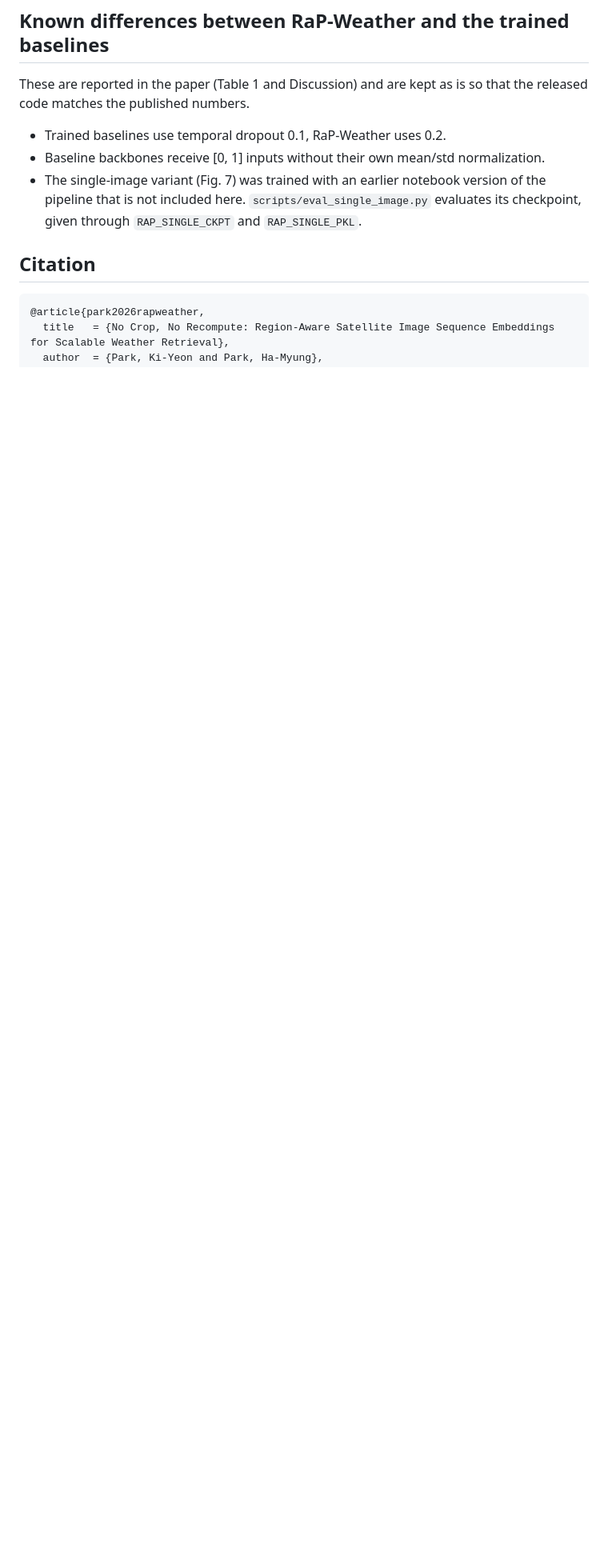
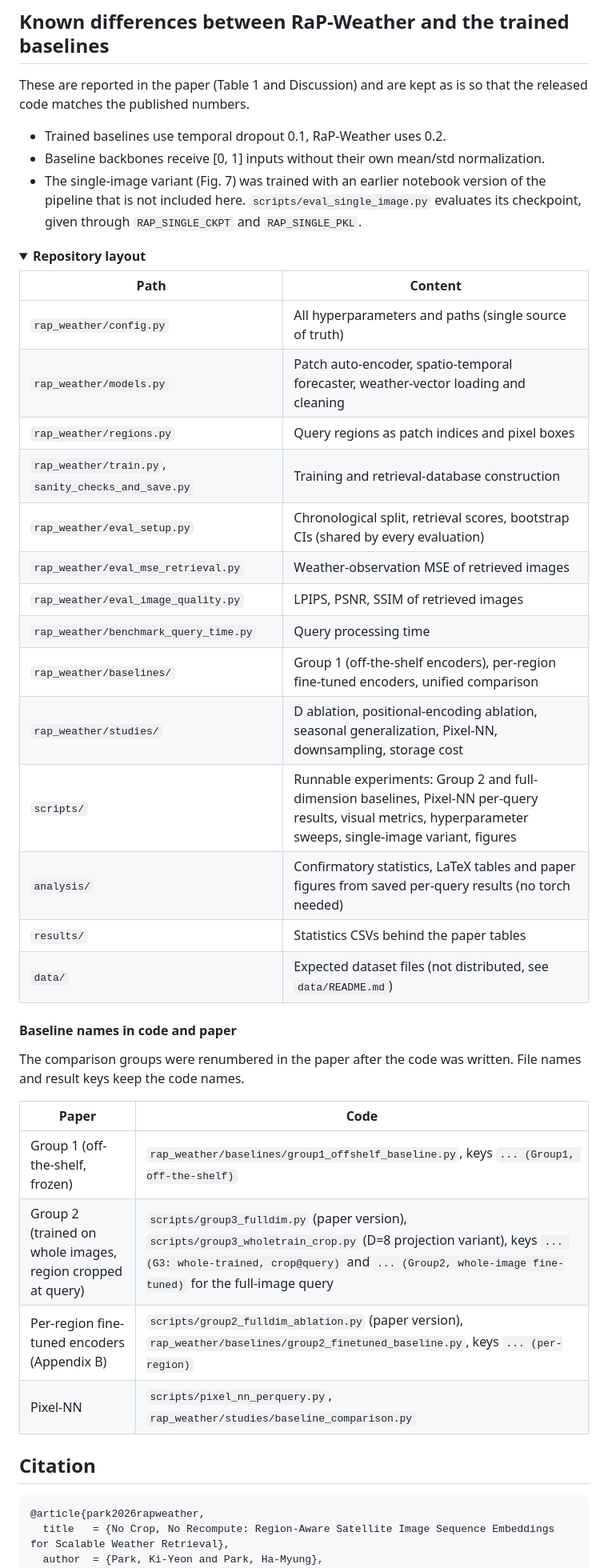
Before and after one commit to MargielaParis/RaP-Weather, a Markdown page: README.md, the part around one of its changes. Shown at 80% size. GitHub-like rendering; folded sections open; blank space fills up the shorter version.

````diff
--- a/README.md
+++ b/README.md
@@ -146,6 +157,40 @@ so that the released code matches the published numbers.
   version of the pipeline that is not included here. `scripts/eval_single_image.py`
   evaluates its checkpoint, given through `RAP_SINGLE_CKPT` and `RAP_SINGLE_PKL`.
 
+<details>
+<summary><b>Repository layout</b></summary>
+
+| Path | Content |
+|---|---|
+| `rap_weather/config.py` | All hyperparameters and paths (single source of truth) |
+| `rap_weather/models.py` | Patch auto-encoder, spatio-temporal forecaster, weather-vector loading and cleaning |
+| `rap_weather/regions.py` | Query regions as patch indices and pixel boxes |
+| `rap_weather/train.py`, `sanity_checks_and_save.py` | Training and retrieval-database construction |
+| `rap_weather/eval_setup.py` | Chronological split, retrieval scores, bootstrap CIs (shared by every evaluation) |
+| `rap_weather/eval_mse_retrieval.py` | Weather-observation MSE of retrieved images |
+| `rap_weather/eval_image_quality.py` | LPIPS, PSNR, SSIM of retrieved images |
+| `rap_weather/benchmark_query_time.py` | Query processing time |
+| `rap_weather/baselines/` | Group 1 (off-the-shelf encoders), per-region fine-tuned encoders, unified comparison |
+| `rap_weather/studies/` | D ablation, positional-encoding ablation, seasonal generalization, Pixel-NN, downsampling, storage cost |
+| `scripts/` | Runnable experiments: Group 2 and full-dimension baselines, Pixel-NN per-query results, visual metrics, hyperparameter sweeps, single-image variant, figures |
+| `analysis/` | Confirmatory statistics, LaTeX tables and paper figures from saved per-query results (no torch needed) |
+| `results/` | Statistics CSVs behind the paper tables |
+| `data/` | Expected dataset files (not distributed, see `data/README.md`) |
+
+#### Baseline names in code and paper
+
+The comparison groups were renumbered in the paper after the code was
+written. File names and result keys keep the code names.
+
+| Paper | Code |
+|---|---|
+| Group 1 (off-the-shelf, frozen) | `rap_weather/baselines/group1_offshelf_baseline.py`, keys `... (Group1, off-the-shelf)` |
+| Group 2 (trained on whole images, region cropped at query) | `scripts/group3_fulldim.py` (paper version), `scripts/group3_wholetrain_crop.py` (D=8 projection variant), keys `... (G3: whole-trained, crop@query)` and `... (Group2, whole-image fine-tuned)` for the full-image query |
+| Per-region fine-tuned encoders (Appendix B) | `scripts/group2_fulldim_ablation.py` (paper version), `rap_weather/baselines/group2_finetuned_baseline.py`, keys `... (per-region)` |
+| Pixel-NN | `scripts/pixel_nn_perquery.py`, `rap_weather/studies/baseline_comparison.py` |
+
+</details>
+
 ## Citation
 
 ```bibtex
````
Also changed, not shown: other parts of README.md (+45 -33 lines), assets/pipeline.png (added), assets/qualitative_lingling.jpg (added), assets/teaser.png (added).
